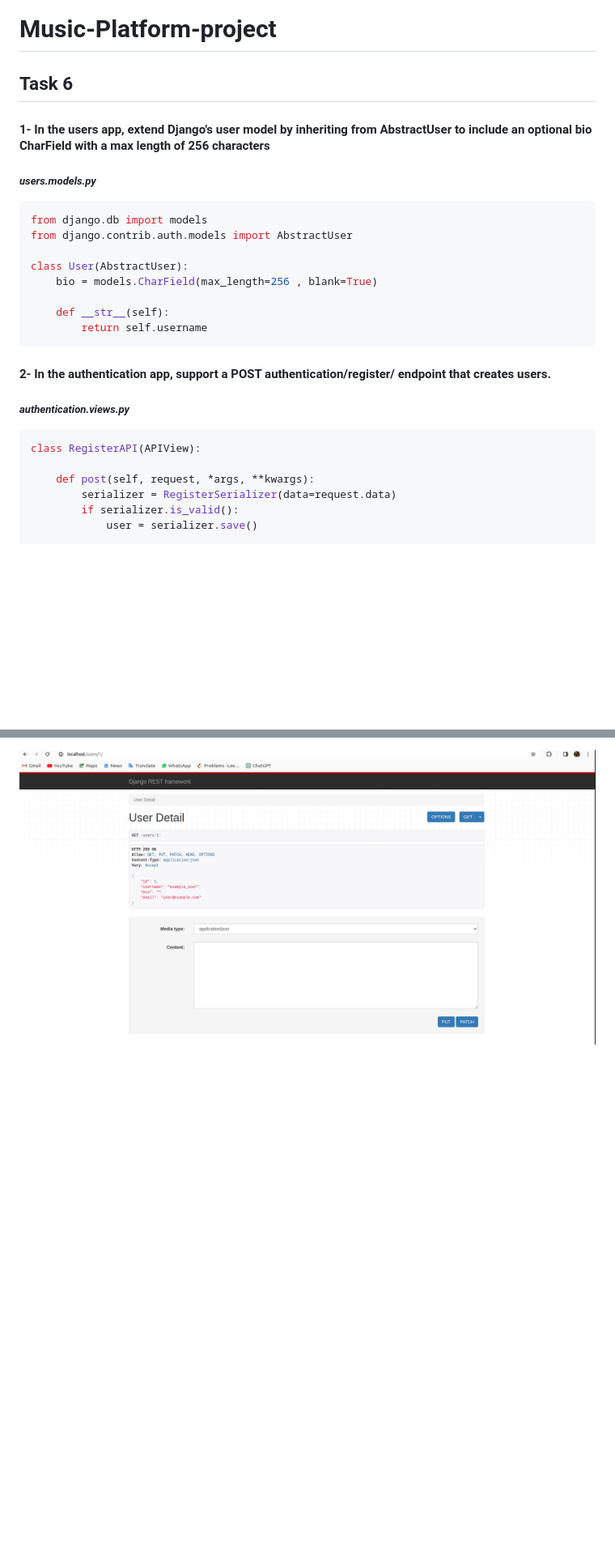
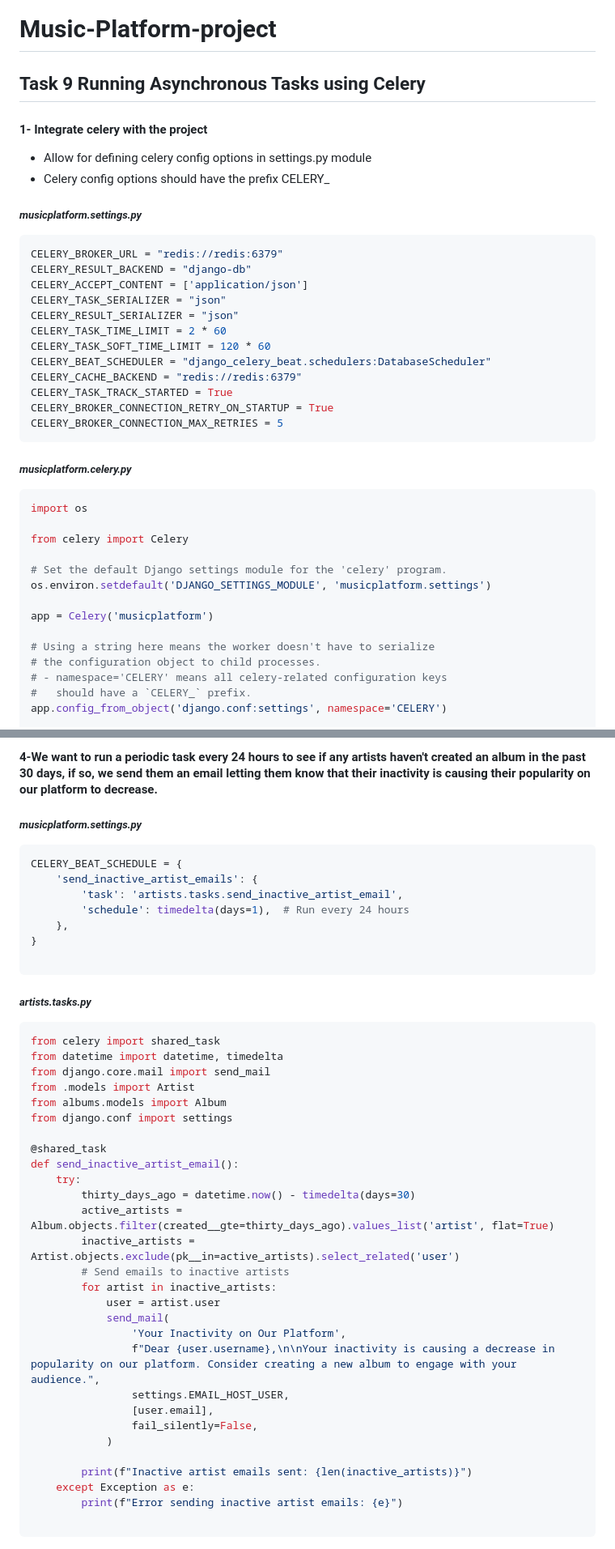
Before and after one commit to abood-74/Music-Platform-project, a Markdown page: README.md, 2 parts joined by grey strips. Shown at 81% size. Rendered like a GitHub page; blank space fills up the shorter version.

````diff
--- a/README.md
+++ b/README.md
@@ -1,27 +1,39 @@
 # Music-Platform-project
 
-## Task 6
+## Task 9 Running Asynchronous Tasks using Celery
 
-#### 1- In the users app, extend Django's user model by inheriting from AbstractUser to include an optional bio CharField with a max length of 256 characters
-##### *users.models.py*
+#### 1- Integrate celery with the project
+* Allow for defining celery config options in settings.py module
+* Celery config options should have the prefix CELERY_
+##### *musicplatform.settings.py*
 ```python
-from django.db import models
-from django.contrib.auth.models import AbstractUser
+CELERY_BROKER_URL = "redis://redis:6379"
+CELERY_RESULT_BACKEND = "django-db"
+CELERY_ACCEPT_CONTENT = ['application/json']
+CELERY_TASK_SERIALIZER = "json"
+CELERY_RESULT_SERIALIZER = "json"
+CELERY_TASK_TIME_LIMIT = 2 * 60
+CELERY_TASK_SOFT_TIME_LIMIT = 120 * 60
+CELERY_BEAT_SCHEDULER = "django_celery_beat.schedulers:DatabaseScheduler"
+CELERY_CACHE_BACKEND = "redis://redis:6379"
+CELERY_TASK_TRACK_STARTED = True
+CELERY_BROKER_CONNECTION_RETRY_ON_STARTUP = True
+CELERY_BROKER_CONNECTION_MAX_RETRIES = 5
+```
+##### *musicplatform.celery.py*
+```python
+import os
 
-class User(AbstractUser):
-    bio = models.CharField(max_length=256 , blank=True)
+from celery import Celery
 
-    def __str__(self):
-        return self.username
-```
+# Set the default Django settings module for the 'celery' program.
+os.environ.setdefault('DJANGO_SETTINGS_MODULE', 'musicplatform.settings')
 
-#### 2- In the authentication app, support a POST authentication/register/ endpoint that creates users.
- ##### *authentication.views.py*
-```python
-class RegisterAPI(APIView):
+app = Celery('musicplatform')
 
-    def post(self, request, *args, **kwargs):
-        serializer = RegisterSerializer(data=request.data)
-        if serializer.is_valid():
-            user = serializer.save()
+# Using a string here means the worker doesn't have to serialize
+# the configuration object to child processes.
+# - namespace='CELERY' means all celery-related configuration keys
+#   should have a `CELERY_` prefix.
+app.config_from_object('django.conf:settings', namespace='CELERY')
 
@@ -178,2 +98,44 @@ class UserDetailView(APIView):
 ```
-![Alt](https://github.com/abood-74/Music-Platform-project/blob/Task-6/readme_elements/Screenshot%20from%202024-02-02%2008-16-48.png)
+#### 4-We want to run a periodic task every 24 hours to see if any artists haven't created an album in the past 30 days, if so, we send them an email letting them know that their inactivity is causing their popularity on our platform to decrease.
+##### *musicplatform.settings.py*
+```python
+CELERY_BEAT_SCHEDULE = {
+    'send_inactive_artist_emails': {
+        'task': 'artists.tasks.send_inactive_artist_email',
+        'schedule': timedelta(days=1),  # Run every 24 hours
+    },
+}
+
+```
+
+##### *artists.tasks.py*
+```python
+from celery import shared_task
+from datetime import datetime, timedelta
+from django.core.mail import send_mail
+from .models import Artist
+from albums.models import Album
+from django.conf import settings
+
+@shared_task
+def send_inactive_artist_email():
+    try:
+        thirty_days_ago = datetime.now() - timedelta(days=30)
+        active_artists = Album.objects.filter(created__gte=thirty_days_ago).values_list('artist', flat=True)
+        inactive_artists = Artist.objects.exclude(pk__in=active_artists).select_related('user')
+        # Send emails to inactive artists
+        for artist in inactive_artists:
+            user = artist.user
+            send_mail(
+                'Your Inactivity on Our Platform',
+                f"Dear {user.username},\n\nYour inactivity is causing a decrease in popularity on our platform. Consider creating a new album to engage with your audience.",
+                settings.EMAIL_HOST_USER,
+                [user.email],
+                fail_silently=False,
+            )
+
+        print(f"Inactive artist emails sent: {len(inactive_artists)}")
+    except Exception as e:
+        print(f"Error sending inactive artist emails: {e}")
+
+```
````
Also changed, not shown: other parts of README.md (+48 -140 lines).
